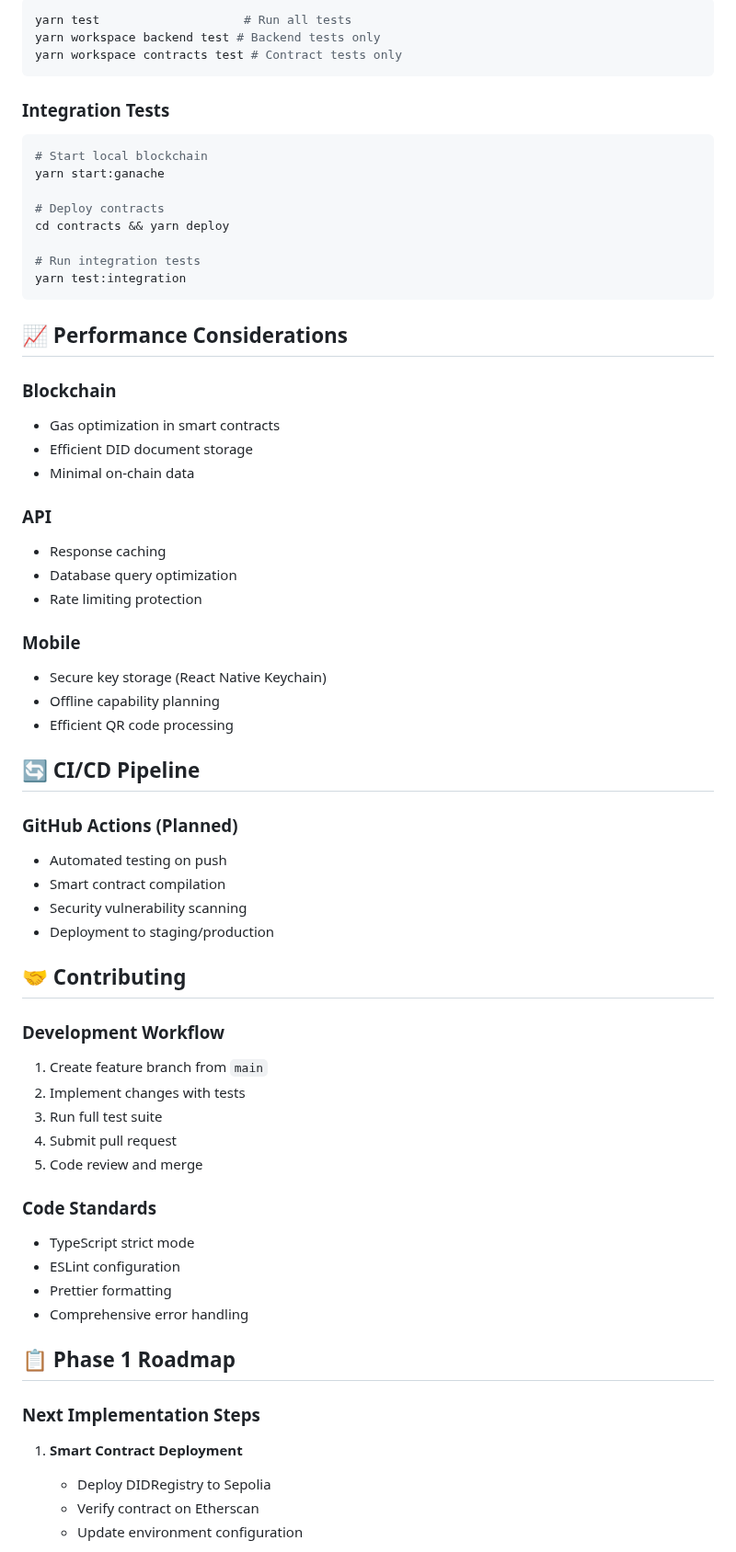
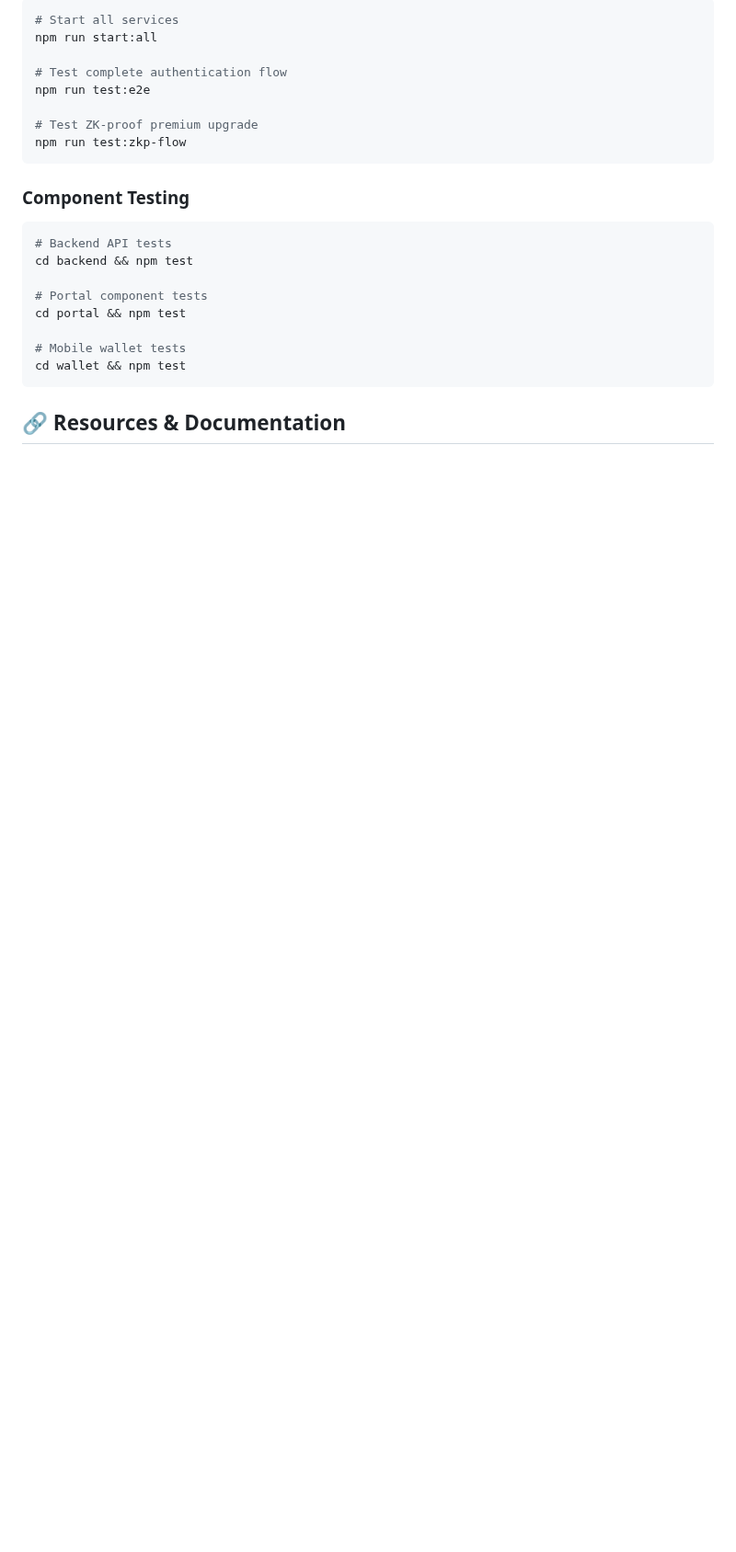
Before and after one commit to Hassaan1805/DIDfinal, a Markdown page: README.md, the part around one of its changes. Shown at 92% size. GitHub-like rendering; blank space fills up the shorter version.

````diff
--- a/README.md
+++ b/README.md
@@ -202,66 +309,25 @@ DID_REGISTRY_ADDRESS=0x...
 ```bash
-yarn test                    # Run all tests
-yarn workspace backend test # Backend tests only
-yarn workspace contracts test # Contract tests only
+# Start all services
+npm run start:all
+
+# Test complete authentication flow
+npm run test:e2e
+
+# Test ZK-proof premium upgrade
+npm run test:zkp-flow
 ```
 
-### Integration Tests
+### **Component Testing**
 ```bash
-# Start local blockchain
-yarn start:ganache
+# Backend API tests
+cd backend && npm test
 
-# Deploy contracts
-cd contracts && yarn deploy
+# Portal component tests
+cd portal && npm test
 
-# Run integration tests
-yarn test:integration
+# Mobile wallet tests
+cd wallet && npm test
 ```
 
-## 📈 Performance Considerations
+## 🔗 **Resources & Documentation**
 
-### Blockchain
-- Gas optimization in smart contracts
-- Efficient DID document storage
-- Minimal on-chain data
-
-### API
-- Response caching
-- Database query optimization
-- Rate limiting protection
-
-### Mobile
-- Secure key storage (React Native Keychain)
-- Offline capability planning
-- Efficient QR code processing
-
-## 🔄 CI/CD Pipeline
-
-### GitHub Actions (Planned)
-- Automated testing on push
-- Smart contract compilation
-- Security vulnerability scanning
-- Deployment to staging/production
-
-## 🤝 Contributing
-
-### Development Workflow
-1. Create feature branch from `main`
-2. Implement changes with tests
-3. Run full test suite
-4. Submit pull request
-5. Code review and merge
-
-### Code Standards
-- TypeScript strict mode
-- ESLint configuration
-- Prettier formatting
-- Comprehensive error handling
-
-## 📋 Phase 1 Roadmap
-
-### Next Implementation Steps
-1. **Smart Contract Deployment**
-   - Deploy DIDRegistry to Sepolia
-   - Verify contract on Etherscan
-   - Update environment configuration
-
````
Also changed, not shown: other parts of README.md (+208 -91 lines).
